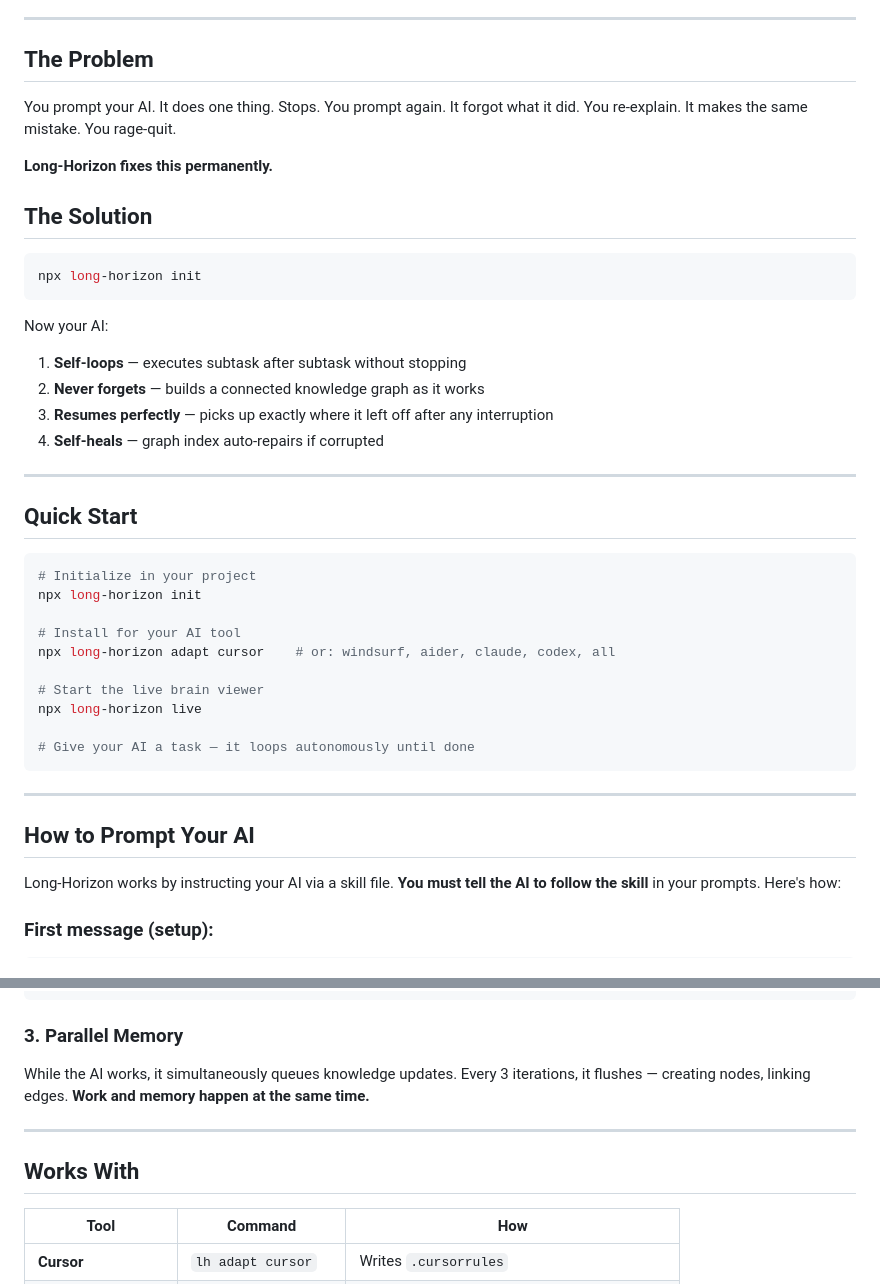
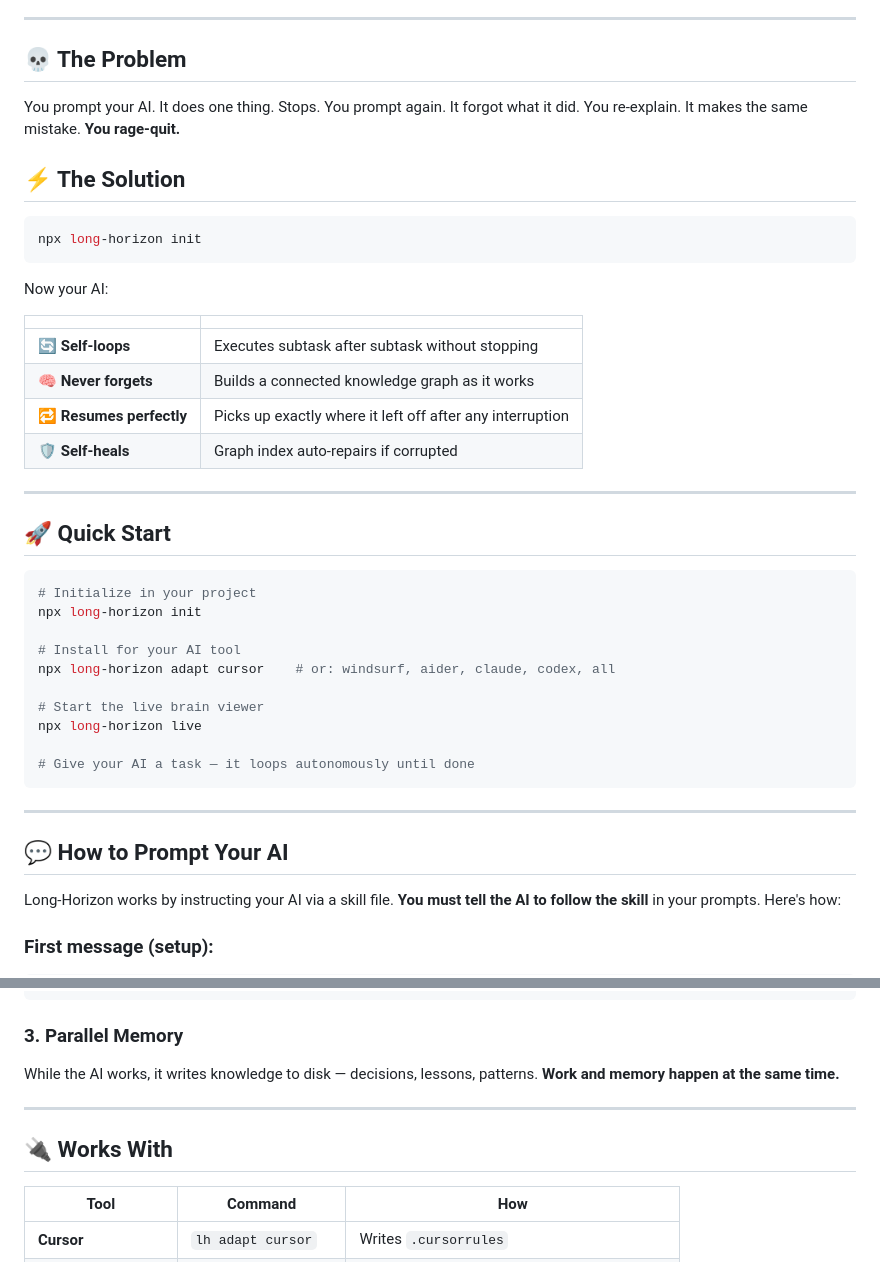
Before and after one commit to justnishh/long-horizon, a Markdown page: README.md, 2 parts joined by grey strips. Drawn GitHub-style.

Commit message:
docs: premium README with animated banner, emojis, full feature showcase

````diff
--- a/README.md
+++ b/README.md
@@ -23,27 +27,28 @@
 
 ---
 
-## The Problem
+## 💀 The Problem
 
-You prompt your AI. It does one thing. Stops. You prompt again. It forgot what it did. You re-explain. It makes the same mistake. You rage-quit.
+You prompt your AI. It does one thing. Stops. You prompt again. It forgot what it did. You re-explain. It makes the same mistake. **You rage-quit.**
 
-**Long-Horizon fixes this permanently.**
-
-## The Solution
+## ⚡ The Solution
 
 ```bash
 npx long-horizon init
 ```
 
 Now your AI:
-1. **Self-loops** — executes subtask after subtask without stopping
-2. **Never forgets** — builds a connected knowledge graph as it works
-3. **Resumes perfectly** — picks up exactly where it left off after any interruption
-4. **Self-heals** — graph index auto-repairs if corrupted
+
+| | |
+|---|---|
+| 🔄 **Self-loops** | Executes subtask after subtask without stopping |
+| 🧠 **Never forgets** | Builds a connected knowledge graph as it works |
+| 🔁 **Resumes perfectly** | Picks up exactly where it left off after any interruption |
+| 🛡️ **Self-heals** | Graph index auto-repairs if corrupted |
 
 ---
 
-## Quick Start
+## 🚀 Quick Start
 
 ```bash
 # Initialize in your project
@@ -60,7 +65,7 @@ npx long-horizon live
 
 ---
 
-## How to Prompt Your AI
+## 💬 How to Prompt Your AI
 
 Long-Horizon works by instructing your AI via a skill file. **You must tell the AI to follow the skill** in your prompts. Here's how:
 
@@ -137,11 +142,11 @@ Every decision, lesson, and pattern becomes a connected node:
 
 ### 3. Parallel Memory
 
-While the AI works, it simultaneously queues knowledge updates. Every 3 iterations, it flushes — creating nodes, linking edges. **Work and memory happen at the same time.**
+While the AI works, it writes knowledge to disk — decisions, lessons, patterns. **Work and memory happen at the same time.**
 
 ---
 
-## Works With
+## 🔌 Works With
 
 | Tool | Command | How |
 |------|---------|-----|
````
Also changed, not shown: other parts of README.md (+30 -22 lines).
